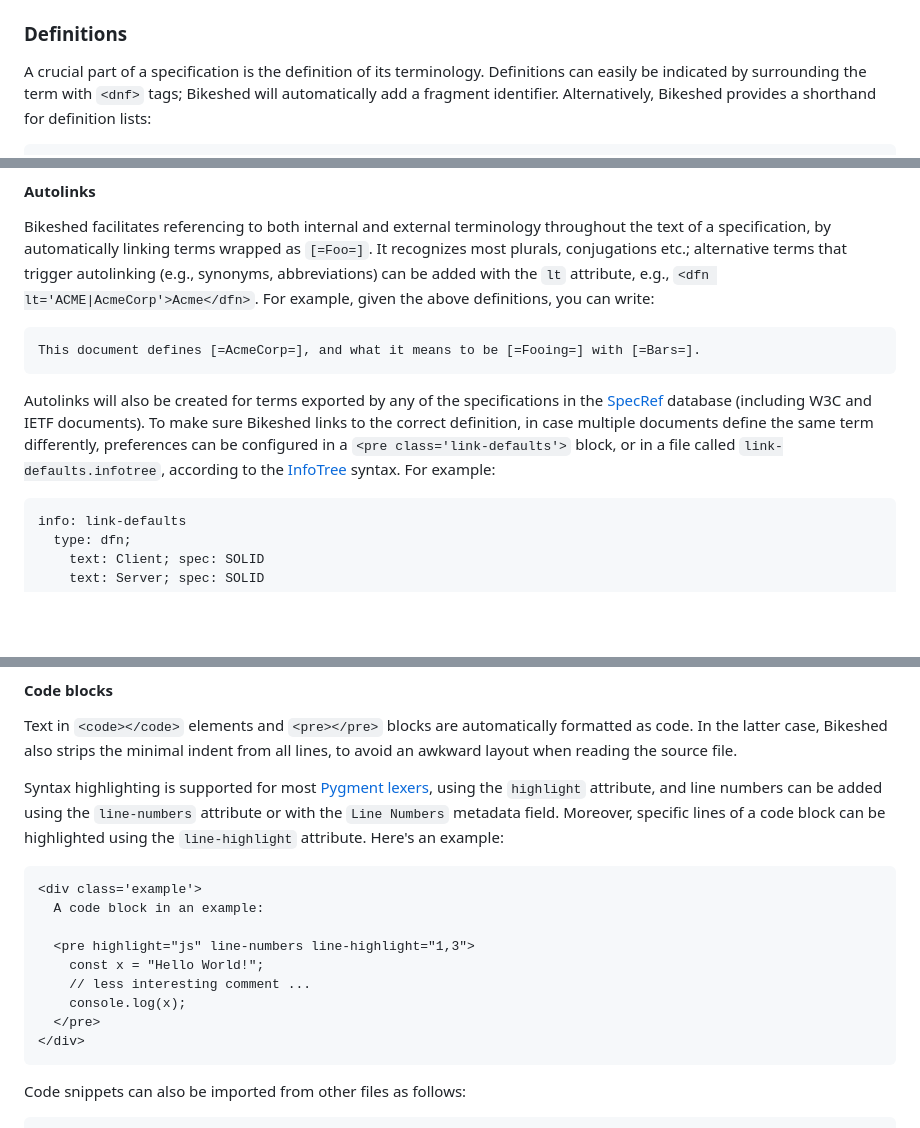
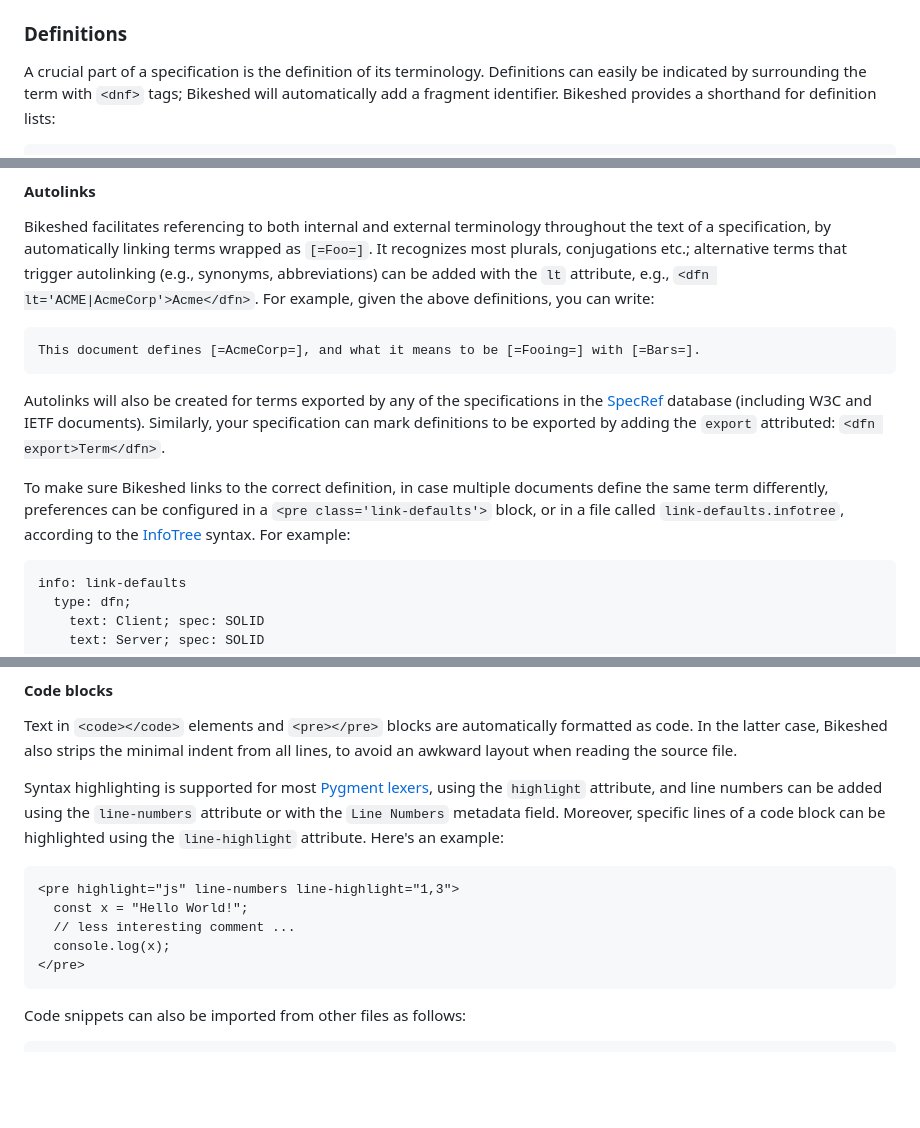
Before and after one commit to w3c/WebID, a Markdown page: BUILD.md, 3 parts joined by grey strips. GitHub-like rendering; blank space fills up the shorter version.

Commit message:
docs: aggregated example
Signed-off-by: Wouter Termont <woutermont@gmail.com>

````diff
--- a/BUILD.md
+++ b/BUILD.md
@@ -61,6 +61,6 @@ Most metadata about the specification is included in the specification's header.
 
 ### Definitions
 
-A crucial part of a specification is the definition of its terminology. Definitions can easily be indicated by surrounding the term with `<dnf>` tags; Bikeshed will automatically add a fragment identifier. Alternatively, Bikeshed provides a shorthand for definition lists:
+A crucial part of a specification is the definition of its terminology. Definitions can easily be indicated by surrounding the term with `<dnf>` tags; Bikeshed will automatically add a fragment identifier. Bikeshed provides a shorthand for definition lists:
 
 ```html
@@ -80,7 +80,9 @@ Bikeshed facilitates referencing to both internal and external terminology throu
 This document defines [=AcmeCorp=], and what it means to be [=Fooing=] with [=Bars=].
 ```
 
-Autolinks will also be created for terms exported by any of the specifications in the [SpecRef](https://specref.org) database (including W3C and IETF documents). To make sure Bikeshed links to the correct definition, in case multiple documents define the same term differently, preferences can be configured in a `<pre class='link-defaults'>` block, or in a file called `link-defaults.infotree`, according to the [InfoTree](https://speced.github.io/bikeshed/#infotree) syntax. For example:
+Autolinks will also be created for terms exported by any of the specifications in the [SpecRef](https://specref.org) database (including W3C and IETF documents). Similarly, your specification can mark definitions to be exported by adding the `export` attributed: `<dfn export>Term</dfn>`.
+
+To make sure Bikeshed links to the correct definition, in case multiple documents define the same term differently, preferences can be configured in a `<pre class='link-defaults'>` block, or in a file called `link-defaults.infotree`, according to the [InfoTree](https://speced.github.io/bikeshed/#infotree) syntax. For example:
 
 ```
 info: link-defaults
@@ -178,15 +180,11 @@ Text in `<code></code>` elements and `<pre></pre>` blocks are automatically form
 Syntax highlighting is supported for most [Pygment lexers](http://pygments.org/docs/lexers/), using the `highlight` attribute, and line numbers can be added using the `line-numbers` attribute or with the `Line Numbers` metadata field. Moreover, specific lines of a code block can be highlighted using the `line-highlight` attribute. Here's an example:
 
 ```html
-<div class='example'>
-  A code block in an example:
-
-  <pre highlight="js" line-numbers line-highlight="1,3">
-    const x = "Hello World!";
-    // less interesting comment ...
-    console.log(x);
-  </pre>
-</div>
+<pre highlight="js" line-numbers line-highlight="1,3">
+  const x = "Hello World!";
+  // less interesting comment ...
+  console.log(x);
+</pre>
 ```
 
 Code snippets can also be imported from other files as follows:
````
Also changed, not shown: other parts of BUILD.md (+100 -2 lines).
